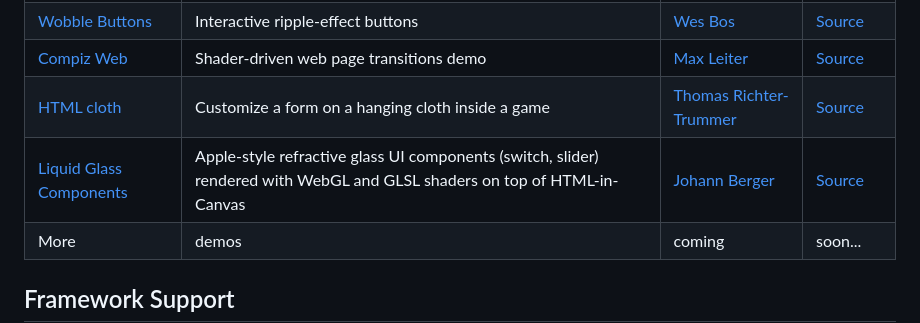
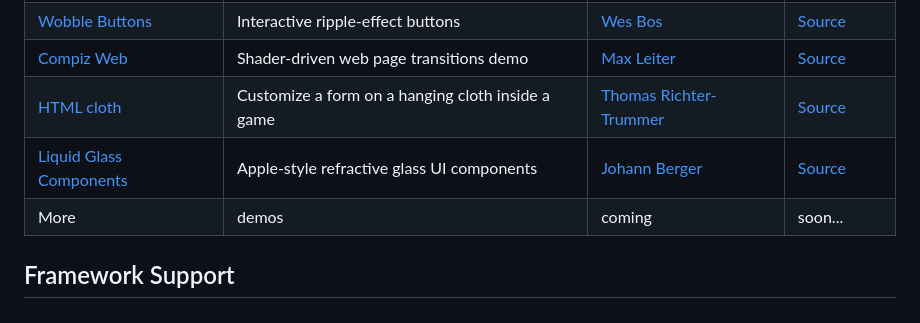
Before and after one commit to GoogleChromeLabs/css-web-ui-demos, a Markdown page: html-in-canvas/awesome-html-in-canvas.md, the part around the change. Rendered like a GitHub page.

Commit message:
Shorten description

```diff
--- a/html-in-canvas/awesome-html-in-canvas.md
+++ b/html-in-canvas/awesome-html-in-canvas.md
@@ -13,7 +13,7 @@ This is a curated list of links to awesome HTML-in-canvas demos created by the e
 | [Wobble Buttons](https://x.com/wesbos/status/2041974552478052507) | Interactive ripple-effect buttons | [Wes Bos](https://github.com/wesbos) | [Source](https://github.com/wesbos/hot-tips/blob/main/html-in-canvas/demos/wicg/ripple-buttons.html) |
 | [Compiz Web](https://compiz-web.vercel.app/) | Shader-driven web page transitions demo | [Max Leiter](https://github.com/MaxLeiter) | [Source](https://github.com/MaxLeiter/compiz-web) |
 | [HTML cloth](https://arrival.space/htmlcanvas) | Customize a form on a hanging cloth inside a game | [Thomas Richter-Trummer](https://github.com/fimbox) | [Source](https://github.com/fimbox/html-in-canvas/blob/main/plugins/html-cloth.mjs) |
-| [Liquid Glass Components](https://hic-liquid-glass.pages.dev) | Apple-style refractive glass UI components (switch, slider) rendered with WebGL and GLSL shaders on top of HTML-in-Canvas | [Johann Berger](https://github.com/JohnDeved) | [Source](https://github.com/JohnDeved/hic-liquid-glass) |
+| [Liquid Glass Components](https://hic-liquid-glass.pages.dev) | Apple-style refractive glass UI components | [Johann Berger](https://github.com/JohnDeved) | [Source](https://github.com/JohnDeved/hic-liquid-glass) |
 | More | demos | coming | soon... |
 
 ## Framework Support
```
